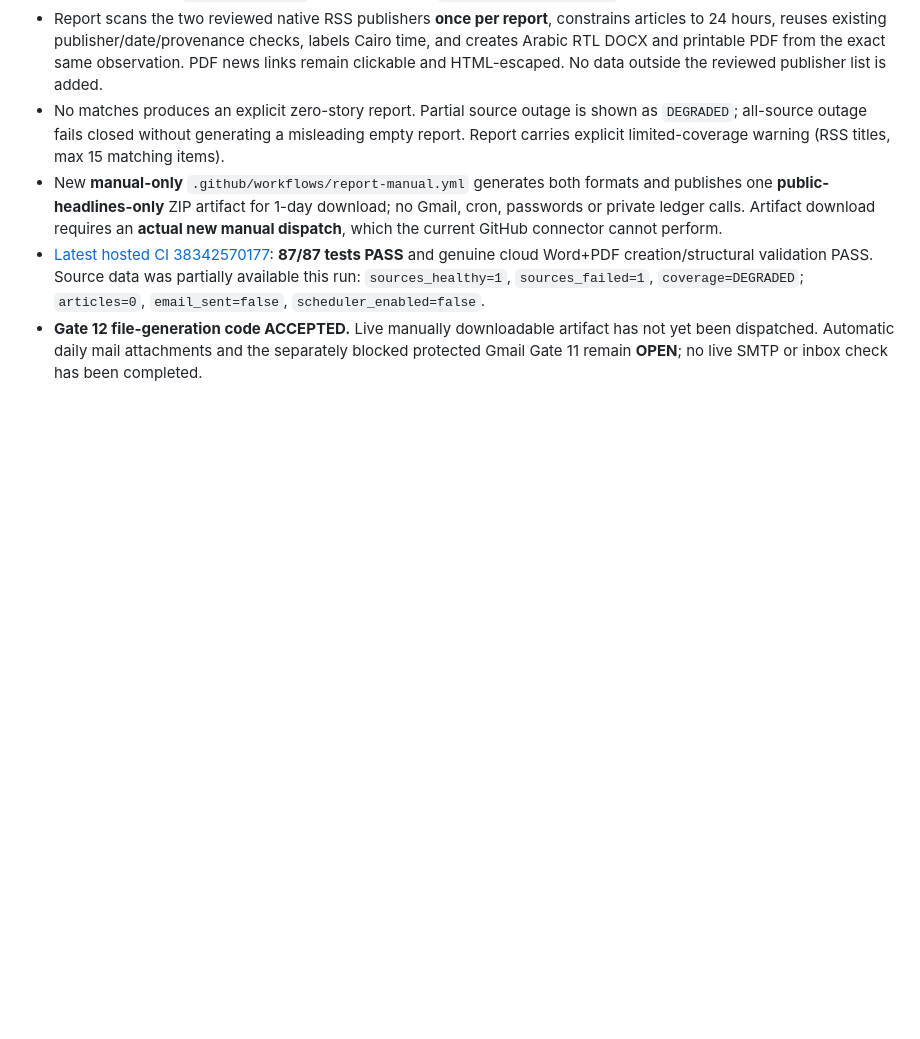
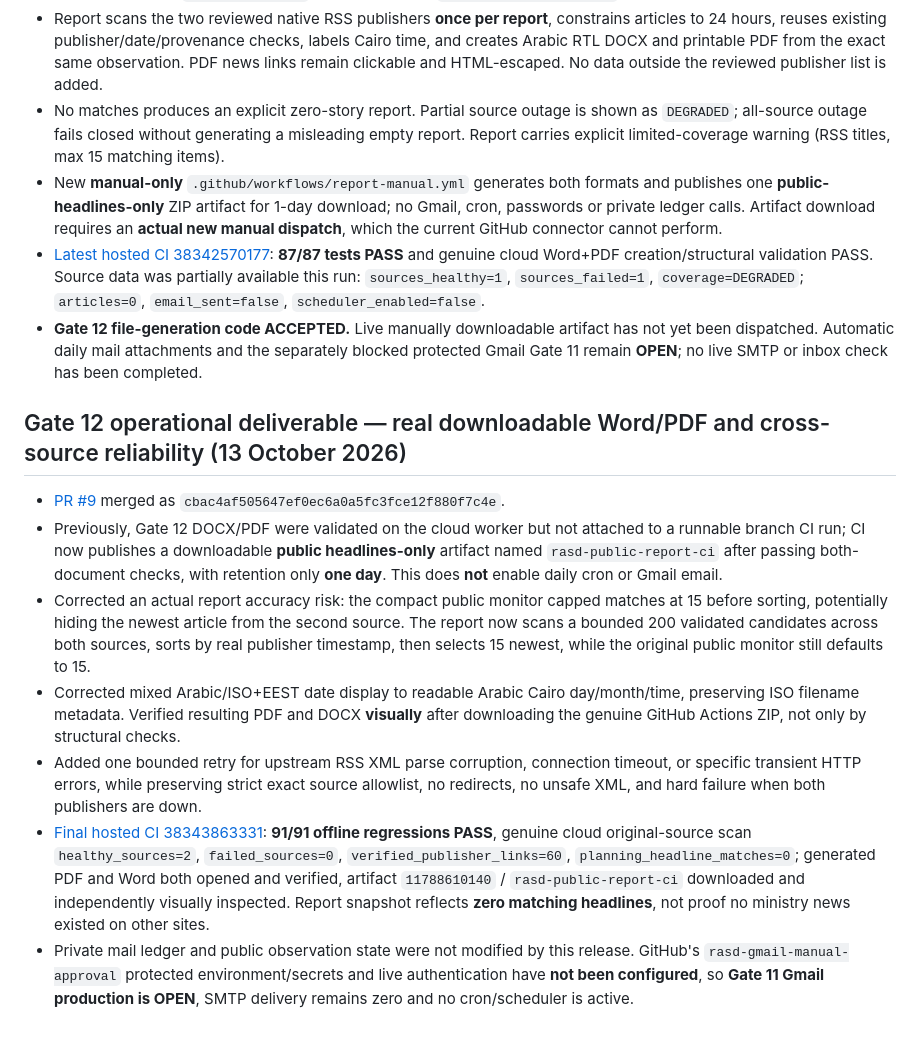
Before and after one commit to Hatem1984/RASD-Cloud-Monitor, a Markdown page: ACCEPTANCE_LOG.md, the part around the change. GitHub-like rendering; blank space fills up the shorter version.

Commit message:
docs: accept Gate12 downloadable real DOCX/PDF with 91 tests, visual QA and bounded two-source recovery

```diff
--- a/ACCEPTANCE_LOG.md
+++ b/ACCEPTANCE_LOG.md
@@ -147,3 +147,14 @@ These are **three distinct GitHub workflows** and all currently have *manual-onl
 - New **manual-only** `.github/workflows/report-manual.yml` generates both formats and publishes one **public-headlines-only** ZIP artifact for 1-day download; no Gmail, cron, passwords or private ledger calls. Artifact download requires an **actual new manual dispatch**, which the current GitHub connector cannot perform.
 - [Latest hosted CI 38342570177](https://github.com/Hatem1984/RASD-Cloud-Monitor/actions/runs/38342570177): **87/87 tests PASS** and genuine cloud Word+PDF creation/structural validation PASS. Source data was partially available this run: `sources_healthy=1`, `sources_failed=1`, `coverage=DEGRADED`; `articles=0`, `email_sent=false`, `scheduler_enabled=false`.
 - **Gate 12 file-generation code ACCEPTED.** Live manually downloadable artifact has not yet been dispatched. Automatic daily mail attachments and the separately blocked protected Gmail Gate 11 remain **OPEN**; no live SMTP or inbox check has been completed.
+
+
+## Gate 12 operational deliverable — real downloadable Word/PDF and cross-source reliability (13 October 2026)
+
+- [PR #9](https://github.com/Hatem1984/RASD-Cloud-Monitor/pull/9) merged as `cbac4af505647ef0ec6a0a5fc3fce12f880f7c4e`.
+- Previously, Gate 12 DOCX/PDF were validated on the cloud worker but not attached to a runnable branch CI run; CI now publishes a downloadable **public headlines-only** artifact named `rasd-public-report-ci` after passing both-document checks, with retention only **one day**. This does **not** enable daily cron or Gmail email.
+- Corrected an actual report accuracy risk: the compact public monitor capped matches at 15 before sorting, potentially hiding the newest article from the second source. The report now scans a bounded 200 validated candidates across both sources, sorts by real publisher timestamp, then selects 15 newest, while the original public monitor still defaults to 15.
+- Corrected mixed Arabic/ISO+EEST date display to readable Arabic Cairo day/month/time, preserving ISO filename metadata. Verified resulting PDF and DOCX **visually** after downloading the genuine GitHub Actions ZIP, not only by structural checks.
+- Added one bounded retry for upstream RSS XML parse corruption, connection timeout, or specific transient HTTP errors, while preserving strict exact source allowlist, no redirects, no unsafe XML, and hard failure when both publishers are down.
+- [Final hosted CI 38343863331](https://github.com/Hatem1984/RASD-Cloud-Monitor/actions/runs/38343863331): **91/91 offline regressions PASS**, genuine cloud original-source scan `healthy_sources=2`, `failed_sources=0`, `verified_publisher_links=60`, `planning_headline_matches=0`; generated PDF and Word both opened and verified, artifact `11788610140` / `rasd-public-report-ci` downloaded and independently visually inspected. Report snapshot reflects **zero matching headlines**, not proof no ministry news existed on other sites.
+- Private mail ledger and public observation state were not modified by this release. GitHub's `rasd-gmail-manual-approval` protected environment/secrets and live authentication have **not been configured**, so **Gate 11 Gmail production is OPEN**, SMTP delivery remains zero and no cron/scheduler is active.
```
